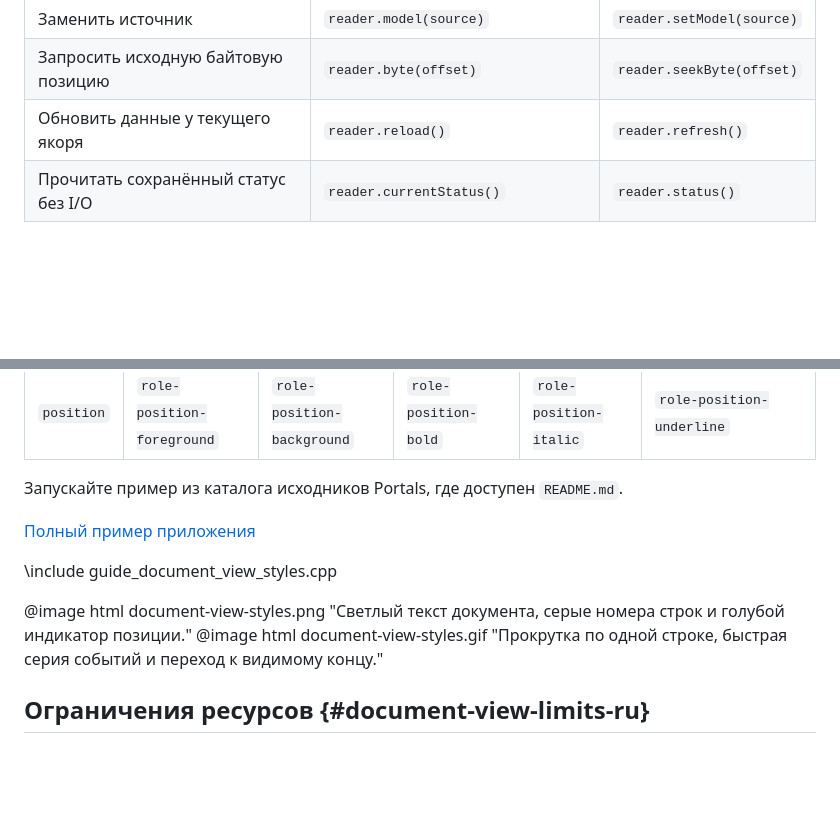
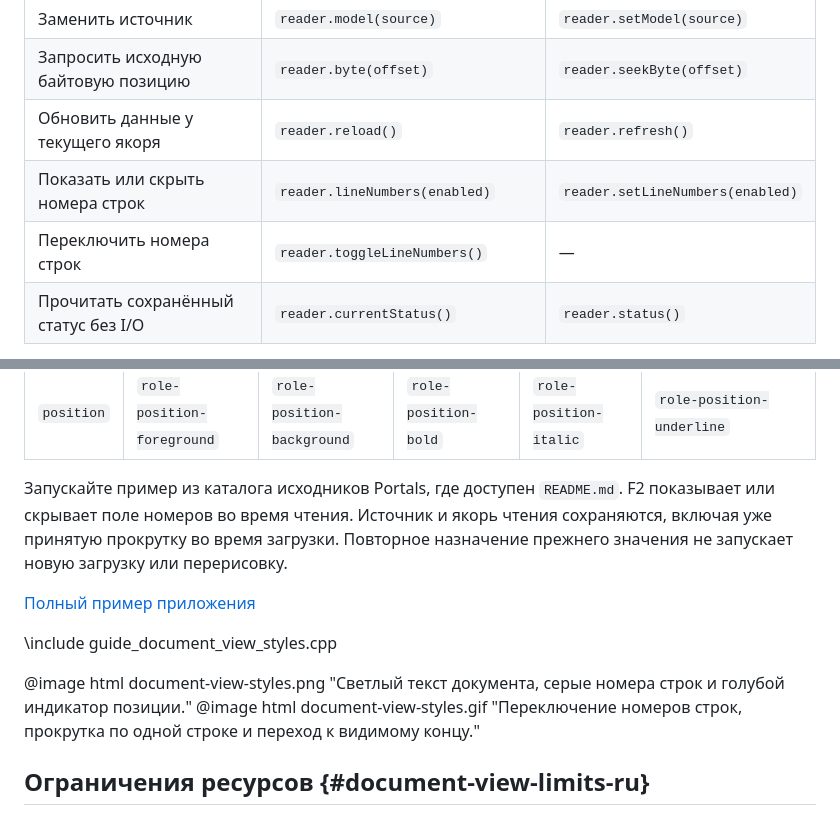
Before and after one commit to ttldtor/portals, a Markdown page: docs/ru/document-view.md, 2 parts joined by grey strips. Drawn GitHub-style; blank space fills up the shorter version.

Commit message:
[PRTLS-360][CTRL] Toggle viewer line numbers while reading (#153)
* [PRTLS-360][CTRL] Toggle viewer line numbers through compact refs

* [PRTLS-360][DOCS] Demonstrate live viewer line-number controls

```diff
--- a/docs/ru/document-view.md
+++ b/docs/ru/document-view.md
@@ -47,6 +47,8 @@
 | Заменить источник | `reader.model(source)` | `reader.setModel(source)` |
 | Запросить исходную байтовую позицию | `reader.byte(offset)` | `reader.seekByte(offset)` |
 | Обновить данные у текущего якоря | `reader.reload()` | `reader.refresh()` |
+| Показать или скрыть номера строк | `reader.lineNumbers(enabled)` | `reader.setLineNumbers(enabled)` |
+| Переключить номера строк | `reader.toggleLineNumbers()` | — |
 | Прочитать сохранённый статус без I/O | `reader.currentStatus()` | `reader.status()` |
 
 Краткие команды передают ошибки в существующий коллектор сцены. Checked-команды возвращают `std::expected`, оставляя обработку вызывающему коду. Принятие команды не означает, что данные уже показаны: подготовка может продолжаться. Вызывайте команды в UI-потоке владельца, например из обработчика кнопки или клавиши. `runApp` управляет фоновой службой и восстановлением терминала.
@@ -91,14 +93,14 @@ DocumentView регистрирует три семантические част
 | `gutter` | `role-gutter-foreground` | `role-gutter-background` | `role-gutter-bold` | `role-gutter-italic` | `role-gutter-underline` |
 | `position` | `role-position-foreground` | `role-position-background` | `role-position-bold` | `role-position-italic` | `role-position-underline` |
 
-Запускайте пример из каталога исходников Portals, где доступен `README.md`.
+Запускайте пример из каталога исходников Portals, где доступен `README.md`. F2 показывает или скрывает поле номеров во время чтения. Источник и якорь чтения сохраняются, включая уже принятую прокрутку во время загрузки. Повторное назначение прежнего значения не запускает новую загрузку или перерисовку.
 
 [Полный пример приложения](../examples/guide_document_view_styles.cpp)
 
 \include guide_document_view_styles.cpp
 
 @image html document-view-styles.png "Светлый текст документа, серые номера строк и голубой индикатор позиции."
-@image html document-view-styles.gif "Прокрутка по одной строке, быстрая серия событий и переход к видимому концу."
+@image html document-view-styles.gif "Переключение номеров строк, прокрутка по одной строке и переход к видимому концу."
 
 ## Ограничения ресурсов {#document-view-limits-ru}
 
```
Also changed, not shown: ReleaseNotes.md (+4 -0 lines), docs/document-view.md (+4 -2 lines), docs/images/document-view-styles.gif, docs/images/document-view-styles.png, 3 other files.
